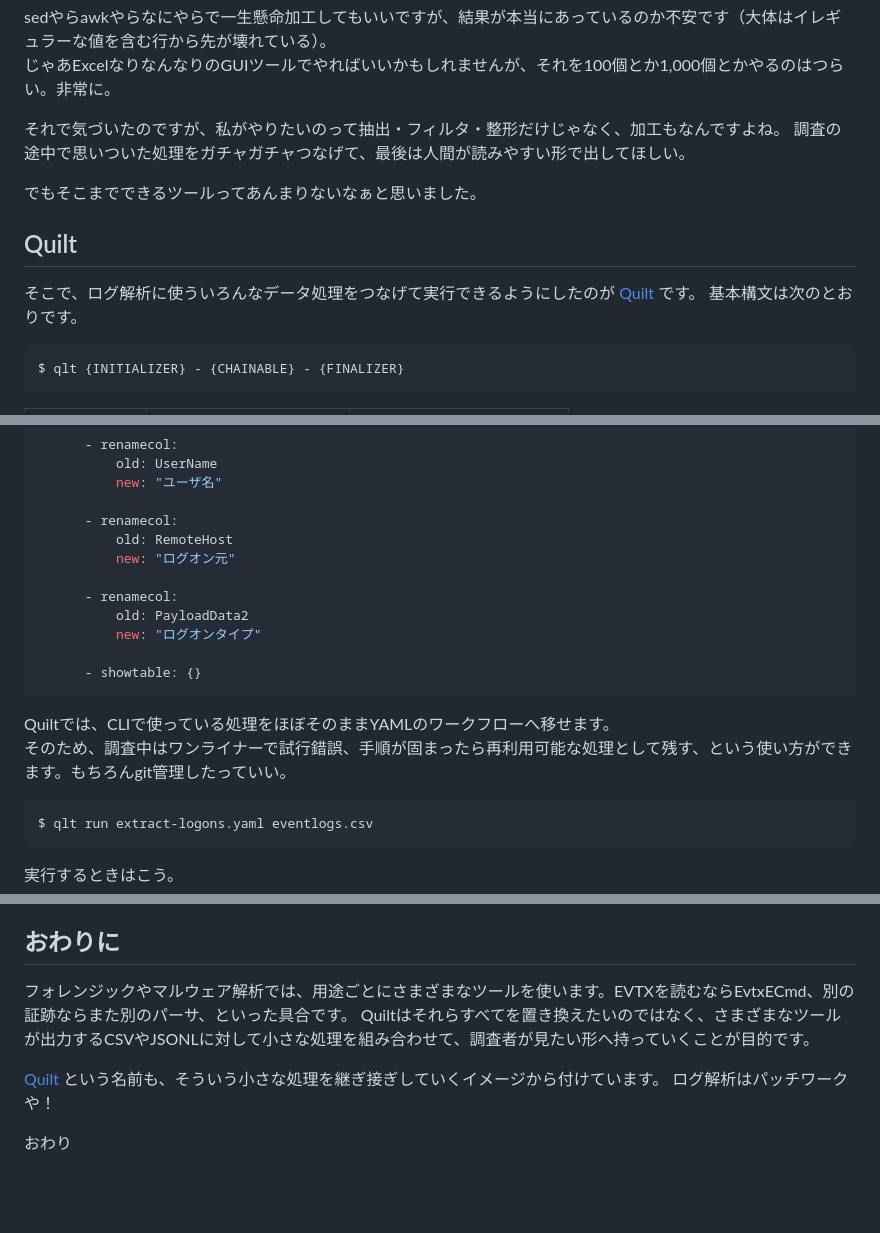
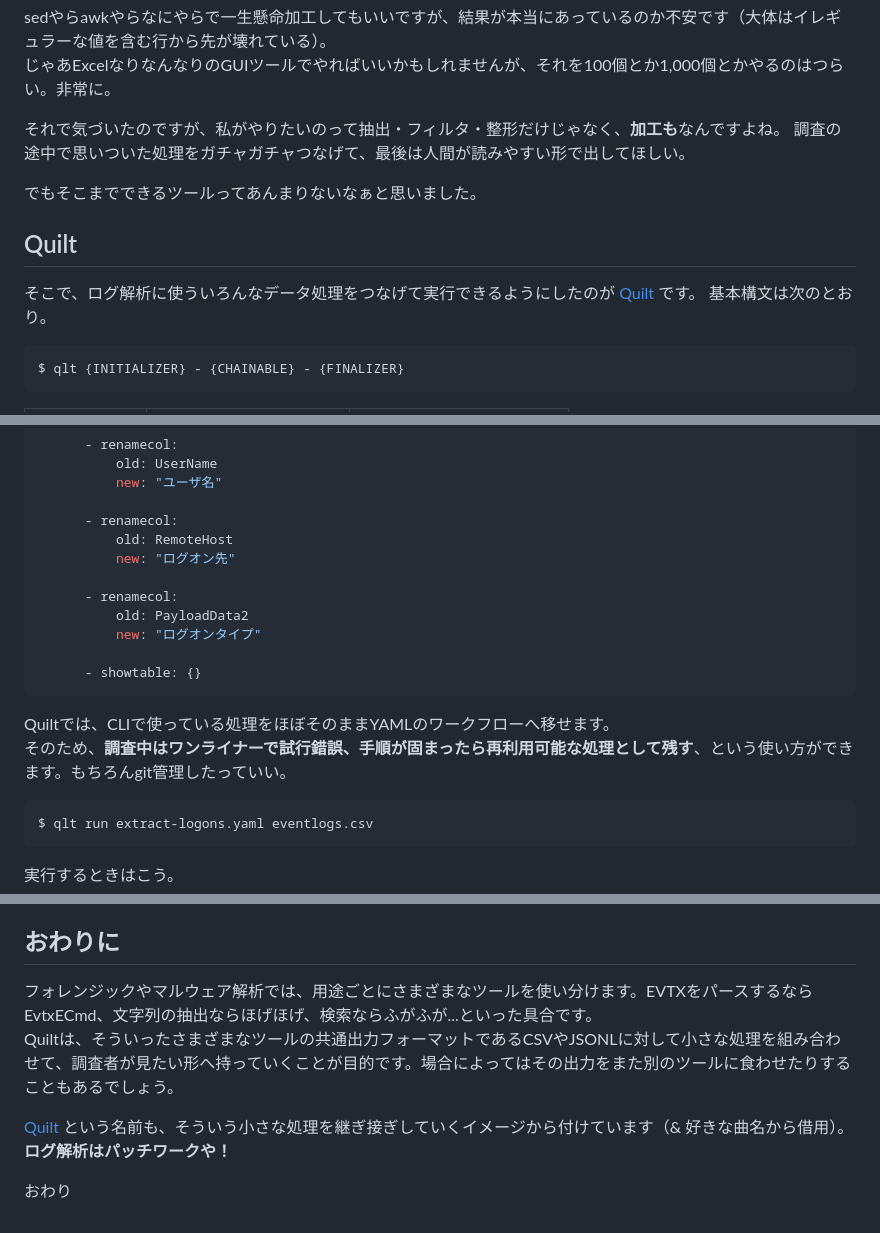
Before and after one commit to sumeshi/api, a Markdown page: works/quilt.md, 3 parts joined by grey strips. Rendered like a GitHub page; blank space fills up the shorter version.

````diff
--- a/works/quilt.md
+++ b/works/quilt.md
@@ -58,7 +58,7 @@ $ cut -d, -f 3,10,14,15,17 eventlog.csv
 sedやらawkやらなにやらで一生懸命加工してもいいですが、結果が本当にあっているのか不安です（大体はイレギュラーな値を含む行から先が壊れている）。
 じゃあExcelなりなんなりのGUIツールでやればいいかもしれませんが、それを100個とか1,000個とかやるのはつらい。非常に。
 
-それで気づいたのですが、私がやりたいのって抽出・フィルタ・整形だけじゃなく、加工もなんですよね。
+それで気づいたのですが、私がやりたいのって抽出・フィルタ・整形だけじゃなく、**加工も**なんですよね。
 調査の途中で思いついた処理をガチャガチャつなげて、最後は人間が読みやすい形で出してほしい。
 
 でもそこまでできるツールってあんまりないなぁと思いました。
@@ -67,7 +67,7 @@ sedやらawkやらなにやらで一生懸命加工してもいいですが、
 ## Quilt
 
 そこで、ログ解析に使ういろんなデータ処理をつなげて実行できるようにしたのが [Quilt](https://github.com/sumeshi/quilt) です。
-基本構文は次のとおりです。
+基本構文は次のとおり。
 
 ```bash
 $ qlt {INITIALIZER} - {CHAINABLE} - {FINALIZER}
@@ -181,7 +181,7 @@ stages:
 
       - renamecol:
           old: RemoteHost
-          new: "ログオン元"
+          new: "ログオン先"
 
       - renamecol:
           old: PayloadData2
@@ -191,7 +191,7 @@ stages:
 ```
 
 Quiltでは、CLIで使っている処理をほぼそのままYAMLのワークフローへ移せます。
-そのため、調査中はワンライナーで試行錯誤、手順が固まったら再利用可能な処理として残す、という使い方ができます。もちろんgit管理したっていい。
+そのため、**調査中はワンライナーで試行錯誤、手順が固まったら再利用可能な処理として残す**、という使い方ができます。もちろんgit管理したっていい。
 
 ```bash
 $ qlt run extract-logons.yaml eventlogs.csv
@@ -450,10 +450,10 @@ $ qlt load Security.csv \
 
 ## おわりに
 
-フォレンジックやマルウェア解析では、用途ごとにさまざまなツールを使います。EVTXを読むならEvtxECmd、別の証跡ならまた別のパーサ、といった具合です。
-Quiltはそれらすべてを置き換えたいのではなく、さまざまなツールが出力するCSVやJSONLに対して小さな処理を組み合わせて、調査者が見たい形へ持っていくことが目的です。
+フォレンジックやマルウェア解析では、用途ごとにさまざまなツールを使い分けます。EVTXをパースするならEvtxECmd、文字列の抽出ならほげほげ、検索ならふがふが...といった具合です。
+Quiltは、そういったさまざまなツールの共通出力フォーマットであるCSVやJSONLに対して小さな処理を組み合わせて、調査者が見たい形へ持っていくことが目的です。場合によってはその出力をまた別のツールに食わせたりすることもあるでしょう。
 
-[Quilt](https://github.com/sumeshi/quilt) という名前も、そういう小さな処理を継ぎ接ぎしていくイメージから付けています。
-ログ解析はパッチワークや！
+[Quilt](https://github.com/sumeshi/quilt) という名前も、そういう小さな処理を継ぎ接ぎしていくイメージから付けています（& 好きな曲名から借用）。
+**ログ解析はパッチワークや！**
 
 おわり
````
Also changed, not shown: other parts of works/quilt.md (+24 -24 lines).
